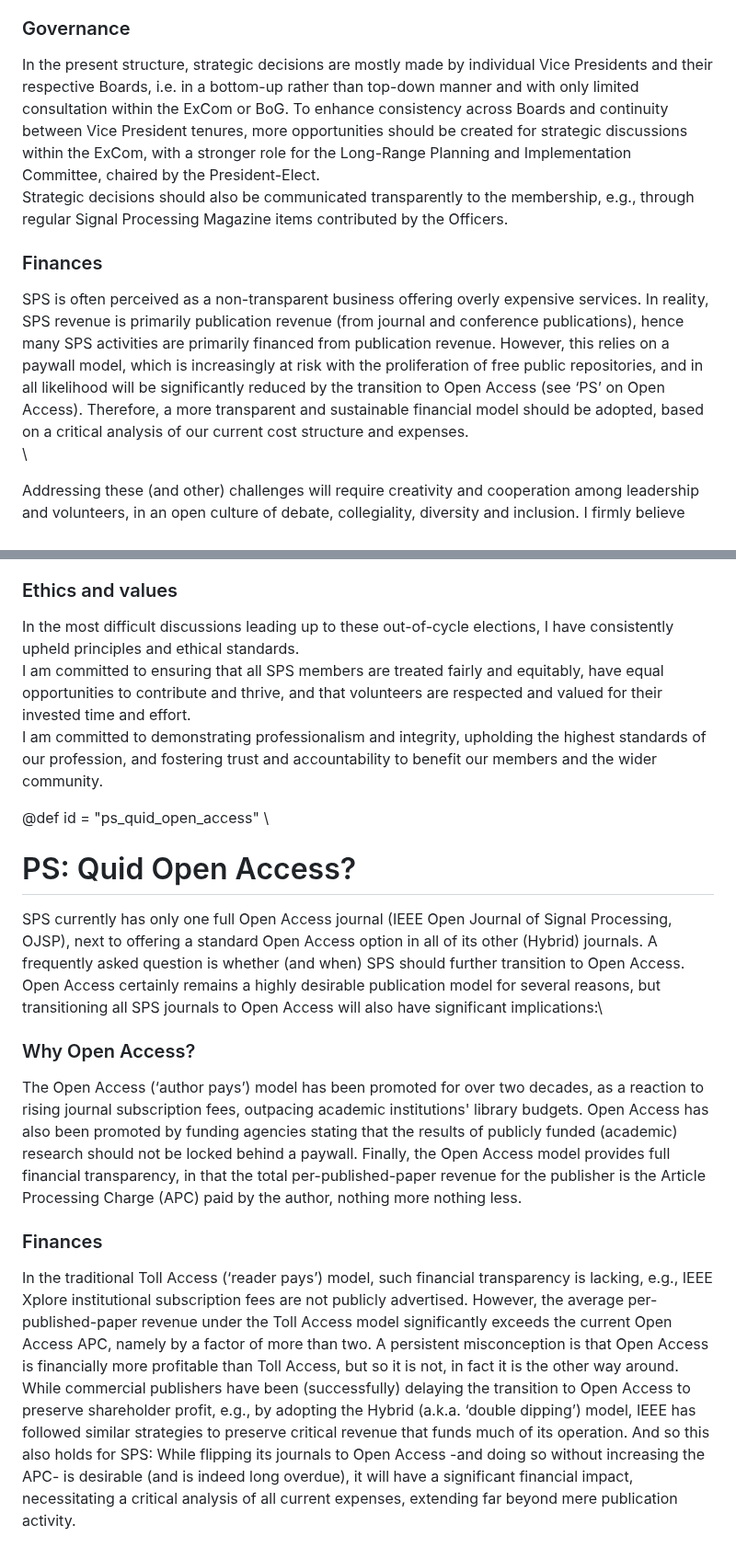
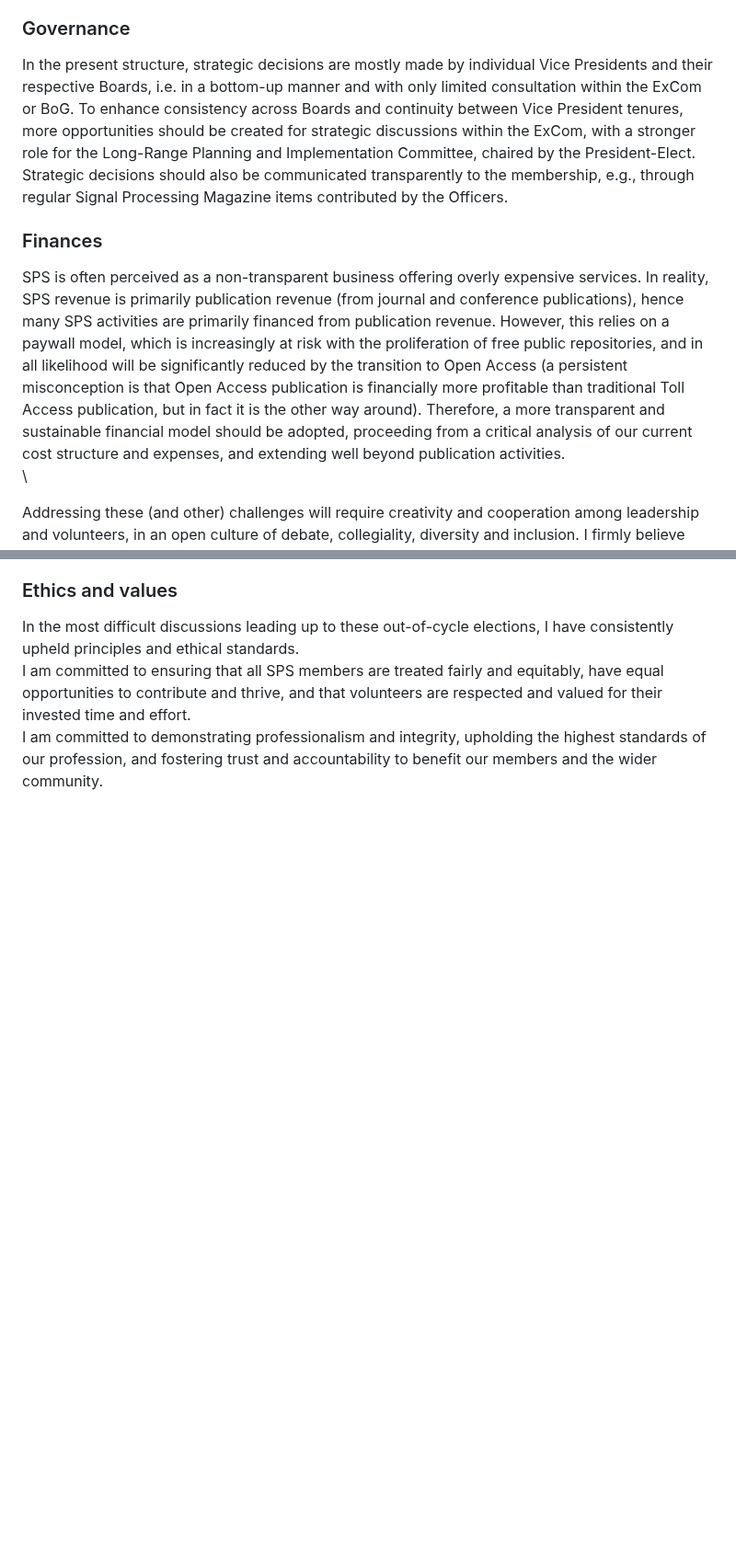
Before and after one commit to marcmoonen/marcmoonen.github.io, a Markdown page: index.md, 2 parts joined by grey strips. Shown at 92% size. Drawn GitHub-style; blank space fills up the shorter version.

```diff
--- a/index.md
+++ b/index.md
@@ -34,12 +34,12 @@ IEEE ethical standards must be strictly enforced. In a globalized community with
 Journals and conferences are increasingly dealing with author/reviewer misconduct cases (ChatGPT!), where individual investigations are excessively time-consuming and consistency across cases is not guaranteed. To ensure efficiency and consistency, and offload editorial boards and conference committees, a society-level ethics committee should be established as a gateway to IEEE-level support.
 
 ### Governance
-In the present structure, strategic decisions are mostly made by individual Vice Presidents and their respective Boards, i.e. in a bottom-up rather than top-down manner and with only limited consultation within the ExCom or BoG. To enhance consistency across Boards and continuity between Vice President tenures, more opportunities should be created for strategic discussions within the ExCom, with a stronger role for the Long-Range Planning and Implementation Committee, chaired by the President-Elect.\
+In the present structure, strategic decisions are mostly made by individual Vice Presidents and their respective Boards, i.e. in a bottom-up manner and with only limited consultation within the ExCom or BoG. To enhance consistency across Boards and continuity between Vice President tenures, more opportunities should be created for strategic discussions within the ExCom, with a stronger role for the Long-Range Planning and Implementation Committee, chaired by the President-Elect.\
 Strategic decisions should also be communicated transparently to the membership, e.g., through regular Signal Processing Magazine items contributed by the Officers.
 
 
 ### Finances
-SPS is often perceived as a non-transparent business offering overly expensive services. In reality, SPS revenue is primarily publication revenue (from journal and conference publications), hence many SPS activities are primarily financed from publication revenue. However, this relies on a paywall model, which is increasingly at risk with the proliferation of free public repositories, and in all likelihood will be significantly reduced by the transition to Open Access (see ‘PS’ on Open Access). Therefore, a more transparent and sustainable financial model should be adopted, based on a critical analysis of our current cost structure and expenses.\
+SPS is often perceived as a non-transparent business offering overly expensive services. In reality, SPS revenue is primarily publication revenue (from journal and conference publications), hence many SPS activities are primarily financed from publication revenue. However, this relies on a paywall model, which is increasingly at risk with the proliferation of free public repositories, and in all likelihood will be significantly reduced by the transition to Open Access (a persistent misconception is that Open Access publication is financially more profitable than traditional Toll Access publication, but in fact it is the other way around). Therefore, a more transparent and sustainable financial model should be adopted, proceeding from a critical analysis of our current cost structure and expenses, and extending well beyond publication activities.\
 \
 
 Addressing these (and other) challenges will require creativity and cooperation among leadership and volunteers, in an open culture of debate, collegiality, diversity and inclusion.  I firmly believe that my recent involvement in SPS has given me the experience and understanding to lead this endeavor.\
@@ -80,16 +79,3 @@ I held the role of Chair of the EURASIP Fellow Selection Committee (2018-2021) a
 In the most difficult discussions leading up to these out-of-cycle elections, I have consistently upheld principles and ethical standards.\
 I am committed to ensuring that all SPS members are treated fairly and equitably, have equal opportunities to contribute and thrive, and that volunteers are respected and valued for their invested time and effort.\
 I am committed to demonstrating professionalism and integrity, upholding the highest standards of our profession, and fostering trust and accountability to benefit our members and the wider community.
-
-
-@def id = "ps_quid_open_access"
-\
-
-# PS: Quid Open Access?
-
-SPS currently has only one full Open Access journal (IEEE Open Journal of Signal Processing, OJSP), next to offering a standard Open Access option in all of its other (Hybrid) journals. A frequently asked question is whether (and when) SPS should further transition to Open Access.  Open Access certainly remains a highly desirable publication model for several reasons, but transitioning all SPS journals to Open Access will also have significant implications:\
-### Why Open Access?
-The Open Access (‘author pays’) model has been promoted for over two decades, as a reaction to rising journal subscription fees, outpacing academic institutions' library budgets. Open Access has also been promoted by funding agencies stating that the results of publicly funded (academic) research should not be locked behind a paywall. Finally, the Open Access model provides full financial transparency, in that the total per-published-paper revenue for the publisher is the Article Processing Charge (APC) paid by the author, nothing more nothing less.
-### Finances
-In the traditional Toll Access (‘reader pays’) model, such financial transparency is lacking, e.g., IEEE Xplore institutional subscription fees are not publicly advertised. However, the average per-published-paper revenue under the Toll Access model significantly exceeds the current Open Access APC, namely by a factor of more than two. A persistent misconception is that Open Access is financially more profitable than Toll Access, but so it is not, in fact it is the other way around.\
-While commercial publishers have been (successfully) delaying the transition to Open Access to preserve shareholder profit, e.g., by adopting the Hybrid (a.k.a. ‘double dipping’) model, IEEE has followed similar strategies to preserve critical revenue that funds much of its operation. And so this also holds for SPS: While flipping its journals to Open Access -and doing so without increasing the APC- is desirable (and is indeed long overdue), it will have a significant financial impact, necessitating a critical analysis of all current expenses, extending far beyond mere publication activity.
```
Also changed, not shown: other parts of index.md (+2 -3 lines).
